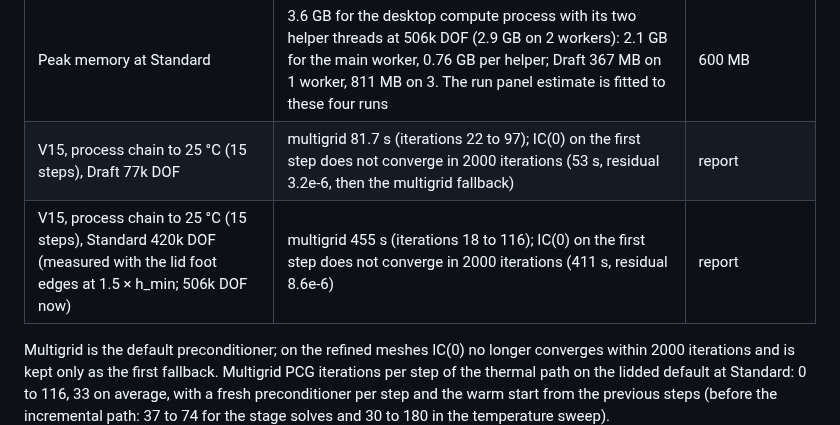
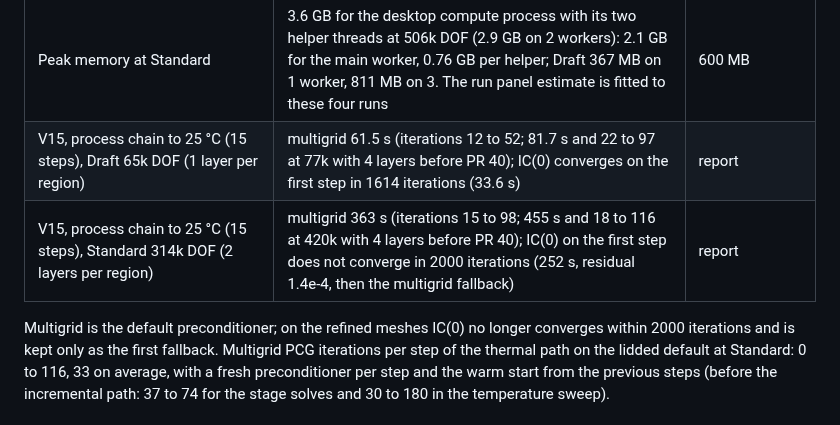
Before and after one commit to ProtonNeutronElectron69/Packaging-TM-modeling-tool, a Markdown page: README.md, the part around one of its changes. Drawn GitHub-style.

```diff
--- a/README.md
+++ b/README.md
@@ -373,8 +373,8 @@ Headless Chromium on a 4-core cloud container with 3 workers, Section 13 targets
 | Quick preview of the Foveros-S-like stacked-module preset (Draft, the 25 steps of the module stages and the process chain) | 1216 s at 112k DOF on one thread in Node (other jobs sharing the 4 cores); 17 to 633 PCG iterations per step, 288 on average (the default package's 15 preview steps: 22 to 97, 41 on average); RT warpage −59.2 µm, chiplet backside interior peaks 39 to 40 MPa | none |
 | Sensitivity (Draft, default input set, worker pool) | not re-measured | 3 min |
 | Peak memory at Standard | 3.6 GB for the desktop compute process with its two helper threads at 506k DOF (2.9 GB on 2 workers): 2.1 GB for the main worker, 0.76 GB per helper; Draft 367 MB on 1 worker, 811 MB on 3. The run panel estimate is fitted to these four runs | 600 MB |
-| V15, process chain to 25 °C (15 steps), Draft 77k DOF | multigrid 81.7 s (iterations 22 to 97); IC(0) on the first step does not converge in 2000 iterations (53 s, residual 3.2e-6, then the multigrid fallback) | report |
-| V15, process chain to 25 °C (15 steps), Standard 420k DOF (measured with the lid foot edges at 1.5 × h_min; 506k DOF now) | multigrid 455 s (iterations 18 to 116); IC(0) on the first step does not converge in 2000 iterations (411 s, residual 8.6e-6) | report |
+| V15, process chain to 25 °C (15 steps), Draft 65k DOF (1 layer per region) | multigrid 61.5 s (iterations 12 to 52; 81.7 s and 22 to 97 at 77k with 4 layers before PR 40); IC(0) converges on the first step in 1614 iterations (33.6 s) | report |
+| V15, process chain to 25 °C (15 steps), Standard 314k DOF (2 layers per region) | multigrid 363 s (iterations 15 to 98; 455 s and 18 to 116 at 420k with 4 layers before PR 40); IC(0) on the first step does not converge in 2000 iterations (252 s, residual 1.4e-4, then the multigrid fallback) | report |
 
 Multigrid is the default preconditioner; on the refined meshes IC(0) no longer converges within 2000 iterations and is kept only as the first fallback. Multigrid PCG iterations per step of the thermal path on the lidded default at Standard: 0 to 116, 33 on average, with a fresh preconditioner per step and the warm start from the previous steps (before the incremental path: 37 to 74 for the stage solves and 30 to 180 in the temperature sweep).
 
```
Also changed, not shown: other parts of README.md (+9 -9 lines), CLAUDE.md (+3 -3 lines).
